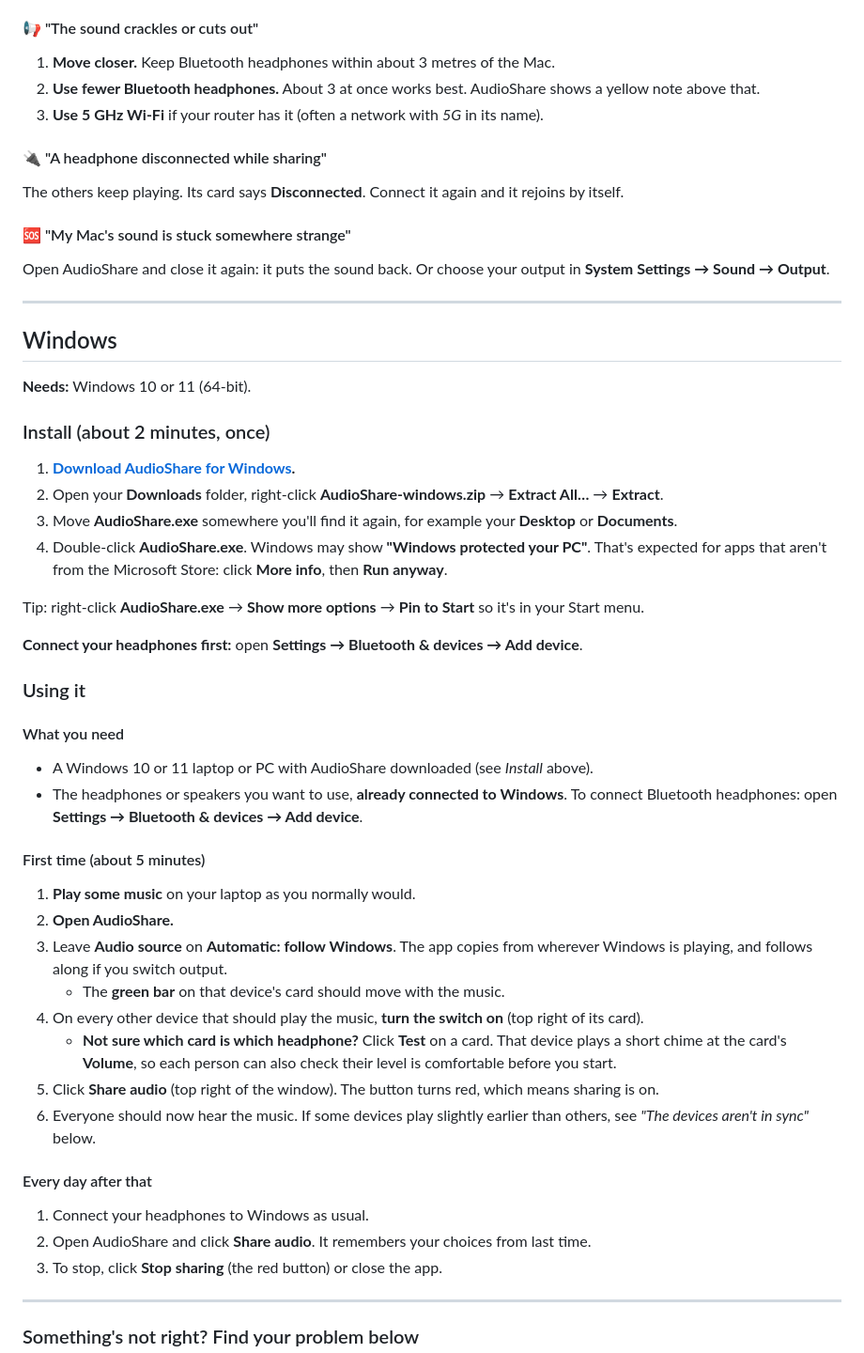
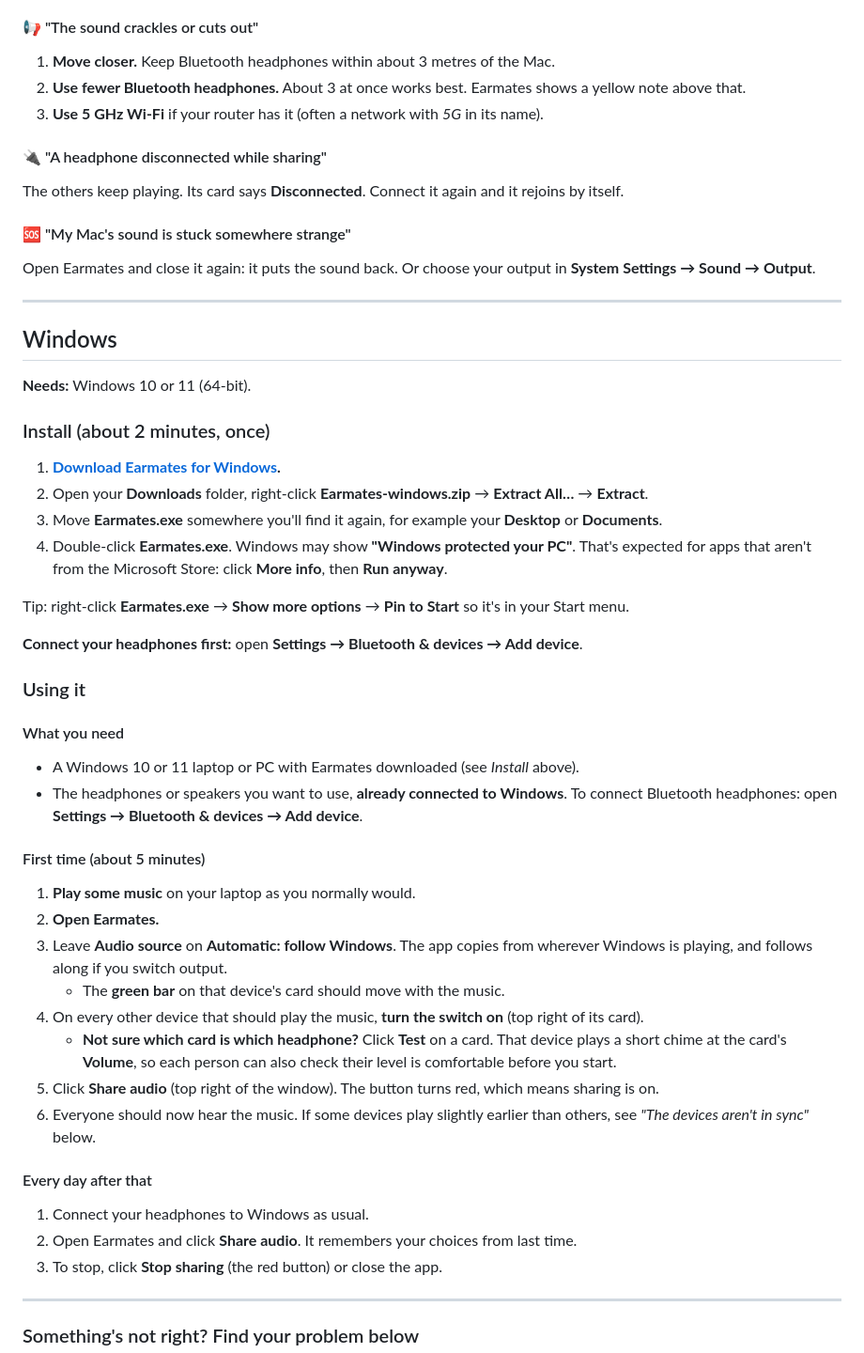
Before and after one commit to ck98-01/earmates-app, a Markdown page: README.md, the part around one of its changes. Shown at 94% size. GitHub-like rendering.

```diff
--- a/README.md
+++ b/README.md
@@ -93,7 +93,7 @@ Bluetooth headphones each have their own small delay (often a tenth to a third o
 #### 📢 "The sound crackles or cuts out"
 
 1. **Move closer.** Keep Bluetooth headphones within about 3 metres of the Mac.
-2. **Use fewer Bluetooth headphones.** About 3 at once works best. AudioShare shows a yellow note above that.
+2. **Use fewer Bluetooth headphones.** About 3 at once works best. Earmates shows a yellow note above that.
 3. **Use 5 GHz Wi-Fi** if your router has it (often a network with *5G* in its name).
 
 #### 🔌 "A headphone disconnected while sharing"
@@ -102,7 +102,7 @@ The others keep playing. Its card says **Disconnected**. Connect it again and it
 
 #### 🆘 "My Mac's sound is stuck somewhere strange"
 
-Open AudioShare and close it again: it puts the sound back. Or choose your output in **System Settings → Sound → Output**.
+Open Earmates and close it again: it puts the sound back. Or choose your output in **System Settings → Sound → Output**.
 
 ---
 
@@ -112,12 +112,12 @@ Open AudioShare and close it again: it puts the sound back. Or choose your outpu
 
 ### Install (about 2 minutes, once)
 
-1. **[Download AudioShare for Windows](https://github.com/ck98-01/audioshare-app/releases/latest/download/AudioShare-windows.zip).**
-2. Open your **Downloads** folder, right-click **AudioShare-windows.zip** → **Extract All…** → **Extract**.
-3. Move **AudioShare.exe** somewhere you'll find it again, for example your **Desktop** or **Documents**.
-4. Double-click **AudioShare.exe**. Windows may show **"Windows protected your PC"**. That's expected for apps that aren't from the Microsoft Store: click **More info**, then **Run anyway**.
+1. **[Download Earmates for Windows](https://github.com/ck98-01/earmates-app/releases/latest/download/Earmates-windows.zip).**
+2. Open your **Downloads** folder, right-click **Earmates-windows.zip** → **Extract All…** → **Extract**.
+3. Move **Earmates.exe** somewhere you'll find it again, for example your **Desktop** or **Documents**.
+4. Double-click **Earmates.exe**. Windows may show **"Windows protected your PC"**. That's expected for apps that aren't from the Microsoft Store: click **More info**, then **Run anyway**.
 
-Tip: right-click **AudioShare.exe** → **Show more options** → **Pin to Start** so it's in your Start menu.
+Tip: right-click **Earmates.exe** → **Show more options** → **Pin to Start** so it's in your Start menu.
 
 **Connect your headphones first:** open **Settings → Bluetooth & devices → Add device**.
 
@@ -126,13 +126,13 @@ Tip: right-click **AudioShare.exe** → **Show more options** → **Pin to Start
 
 #### What you need
 
-- A Windows 10 or 11 laptop or PC with AudioShare downloaded (see *Install* above).
+- A Windows 10 or 11 laptop or PC with Earmates downloaded (see *Install* above).
 - The headphones or speakers you want to use, **already connected to Windows**. To connect Bluetooth headphones: open **Settings → Bluetooth & devices → Add device**.
 
 #### First time (about 5 minutes)
 
 1. **Play some music** on your laptop as you normally would.
-2. **Open AudioShare.**
+2. **Open Earmates.**
 3. Leave **Audio source** on **Automatic: follow Windows**. The app copies from wherever Windows is playing, and follows along if you switch output.
    - The **green bar** on that device's card should move with the music.
 4. On every other device that should play the music, **turn the switch on** (top right of its card).
@@ -143,7 +143,7 @@ Tip: right-click **AudioShare.exe** → **Show more options** → **Pin to Start
 #### Every day after that
 
 1. Connect your headphones to Windows as usual.
-2. Open AudioShare and click **Share audio**. It remembers your choices from last time.
+2. Open Earmates and click **Share audio**. It remembers your choices from last time.
 3. To stop, click **Stop sharing** (the red button) or close the app.
 
 ---
```
Also changed, not shown: other parts of README.md (+27 -27 lines), docs/images/banner.jpg, 3 other files.
